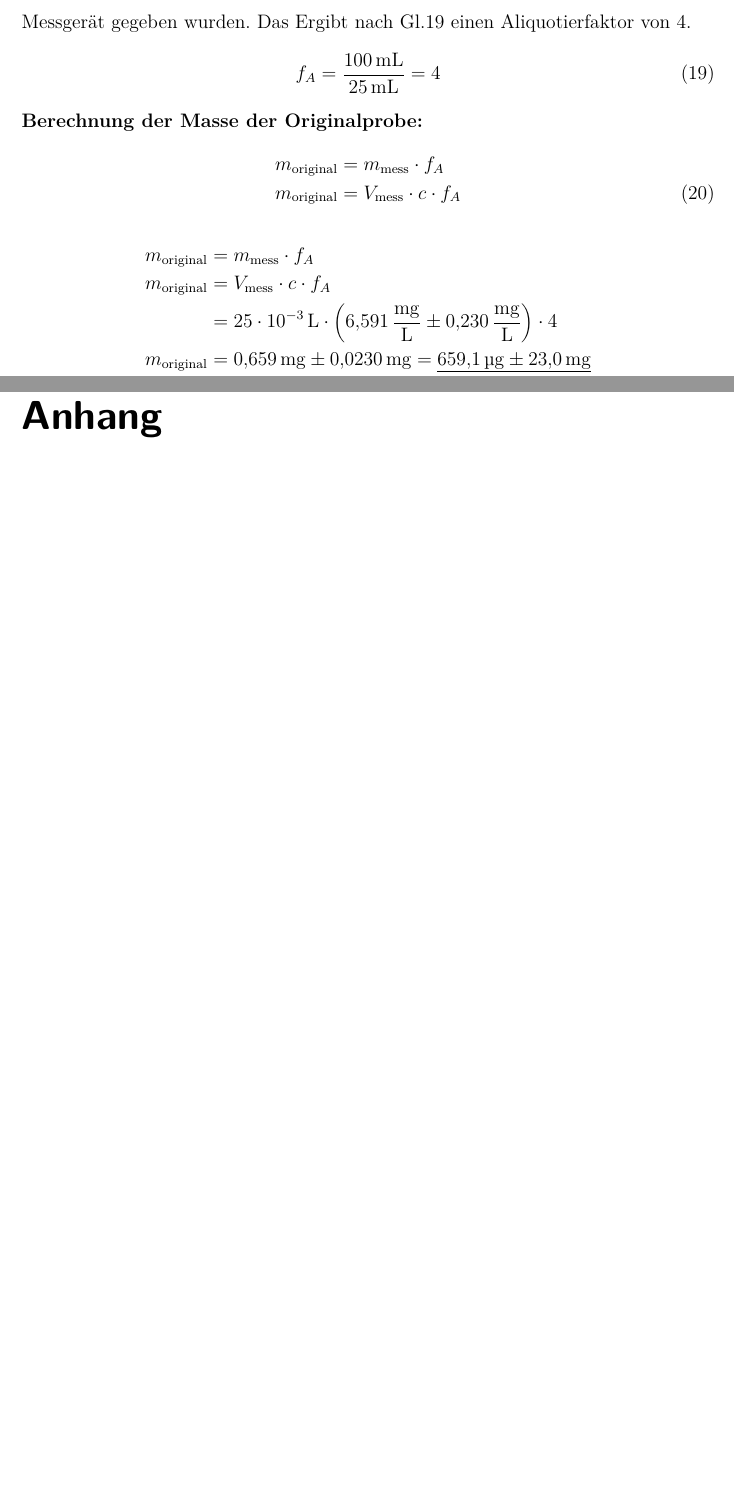
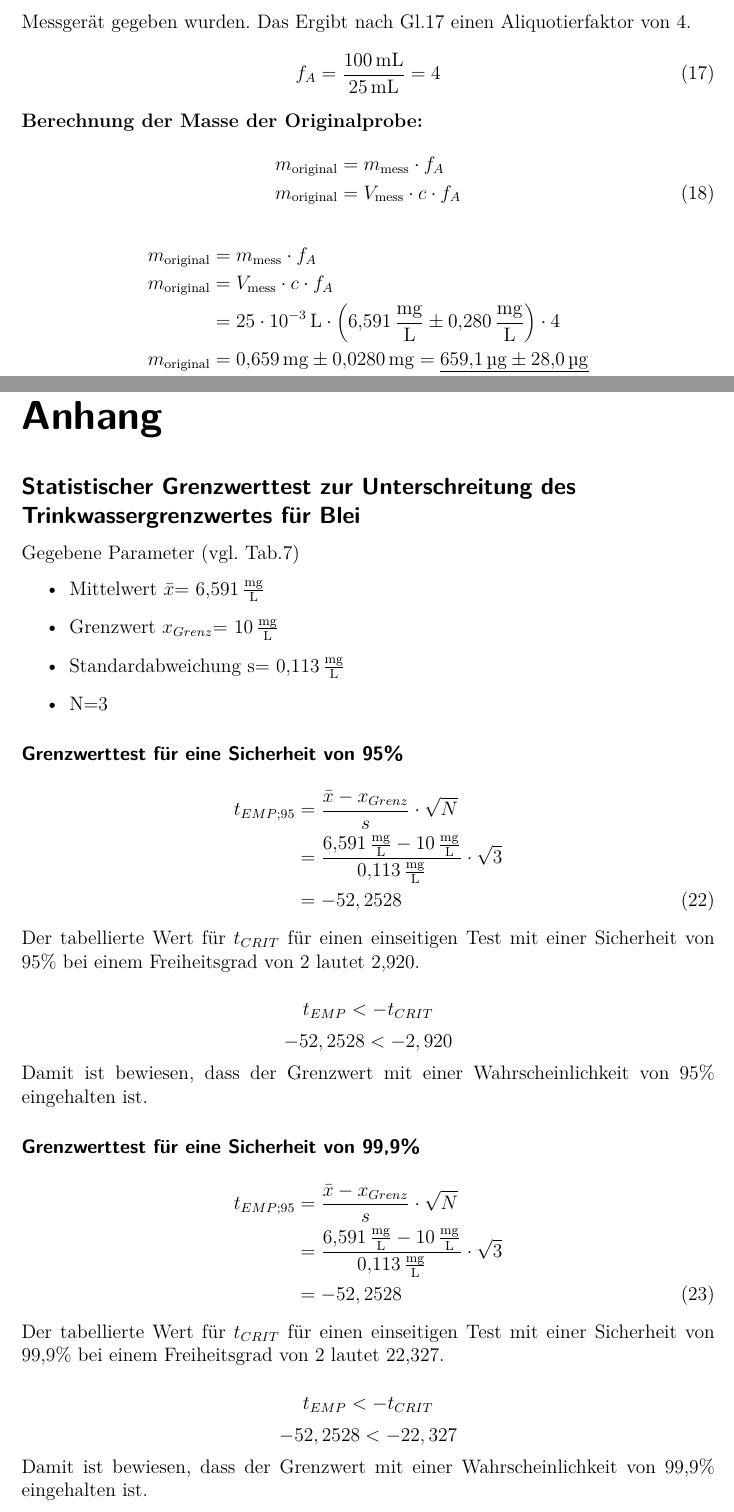
Before and after one commit to daroletibuza/AnalytikV2.2, a LaTeX thesis (00_AnalytikV2.2.tex, which reads 06_ergebnisse.tex, 09_anhang.tex): two parts of pages 15 and 21 of 23 before the commit and two parts of pages 14 and 17 of 23 after it, joined at a grey line, cut so that both start at the same text, the shorter picture padded with empty space. Compiled offline with pdfLaTeX.

Commit message:
Umstrukturierung und Trinkwassergrenzwerttest
und jede Menge anderes inklusive Korrektur der Standardabweichung und folgeergebnisse.

```diff
--- a/06_ergebnisse.tex
+++ b/06_ergebnisse.tex
@@ -424,9 +410,9 @@
 	\begin{flalign}
 	m_{\text{original}} 	&= m_{\text{mess}} *f_A\\
 	m_{\text{original}} 	&= V_{\text{mess}} *c*f_A\\
-							&= \SI{25e-3}{\liter} *\left(\SI{6,591}{\milli \gram \per \liter}\pm \SI{0,230}{\milli \gram \per \liter}\right)*4\\
-	m_{\text{original}} 	&=\SI{0,659}{\milli \gram}\pm \SI{0,0230}{\milli \gram}
-	 = \underline{\SI{659,1}{\micro \gram}\pm \SI{23,0}{\milli \gram}}\\
+							&= \SI{25e-3}{\liter} *\left(\SI{6,591}{\milli \gram \per \liter}\pm \SI{0,280}{\milli \gram \per \liter}\right)*4\\
+	m_{\text{original}} 	&=\SI{0,659}{\milli \gram}\pm \SI{0,0280}{\milli \gram}
+	 = \underline{\SI{659,1}{\micro \gram}\pm \SI{28,0}{\micro \gram}}\\
 	\end{flalign}
 
 
--- a/09_anhang.tex
+++ b/09_anhang.tex
@@ -1,3 +1,39 @@
 \section*{Anhang}
 \addcontentsline{toc}{section}{Anhang}
 \label{sec:anhang}
+
+
+ \subsection*{Statistischer Grenzwerttest zur Unterschreitung des Trinkwassergrenzwertes für Blei}
+ Gegebene Parameter (vgl. Tab.\ref{tab:mauell,automatisch})
+ \begin{itemize}
+ 	\item Mittelwert $\bar{x}$=  \SI{6,591}{\milli\gram\per\liter}
+ 	\item Grenzwert $x_{Grenz}$= \SI{10}{\milli\gram\per\liter}
+ 	\item Standardabweichung s= \SI{0,113}{\milli\gram\per\liter}
+ 	\item N=3
+ \end{itemize}
+ \subsubsection*{Grenzwerttest für eine Sicherheit von 95\%}
+ \begin{flalign}
+t_{EMP;95}&=\frac{\bar{x}-x_{Grenz}}{s}*\sqrt{N}\\
+&=\frac{\SI{6,591}{\milli\gram\per\liter}-\SI{10}{\milli\gram\per\liter}}{\SI{0,113}{\milli\gram\per\liter}}*\sqrt{3}\\
+&= -52,2528
+ \end{flalign}
+ Der tabellierte Wert für $t_{CRIT}$ für einen einseitigen Test mit einer Sicherheit von 95\% bei einem Freiheitsgrad von 2 lautet 2,920.
+
+ $$t_{EMP}<-t_{CRIT} $$
+ $$-52,2528< - 2,920$$
+
+ Damit ist bewiesen, dass der Grenzwert mit einer Wahrscheinlichkeit von 95\% eingehalten ist.
+
+ \subsubsection*{Grenzwerttest für eine Sicherheit von 99,9\%}
+ \begin{flalign}
+ t_{EMP;95}&=\frac{\bar{x}-x_{Grenz}}{s}*\sqrt{N}\\
+ &=\frac{\SI{6,591}{\milli\gram\per\liter}-\SI{10}{\milli\gram\per\liter}}{\SI{0,113}{\milli\gram\per\liter}}*\sqrt{3}\\
+ &= -52,2528
+ \end{flalign}
+ Der tabellierte Wert für $t_{CRIT}$ für einen einseitigen Test mit einer Sicherheit von 99,9\% bei einem Freiheitsgrad von 2 lautet 22,327.
+
+ $$t_{EMP}<-t_{CRIT} $$
+ $$-52,2528< - 22,327$$
+
+ Damit ist bewiesen, dass der Grenzwert mit einer Wahrscheinlichkeit von 99,9\% eingehalten ist.
+ \includepdf[pages=2-5]{Daten_farbig2}
```
Also changed, not shown: 07_diskussion.tex (+17 -1 lines), Literatur.bib (+9 -0 lines), 00_AnalytikV2.2.bbl, 06_ergebnisse.tex (34 more changed lines), 5 other files.
